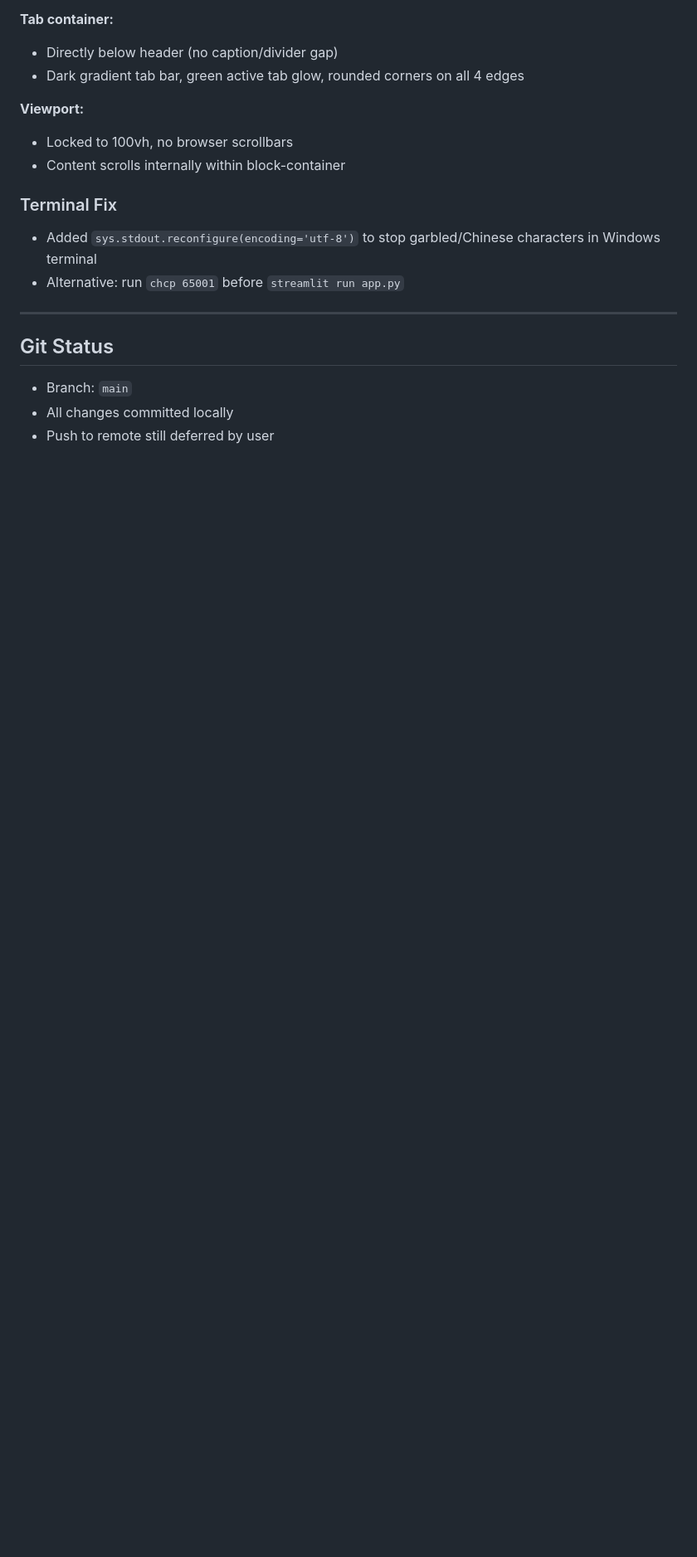
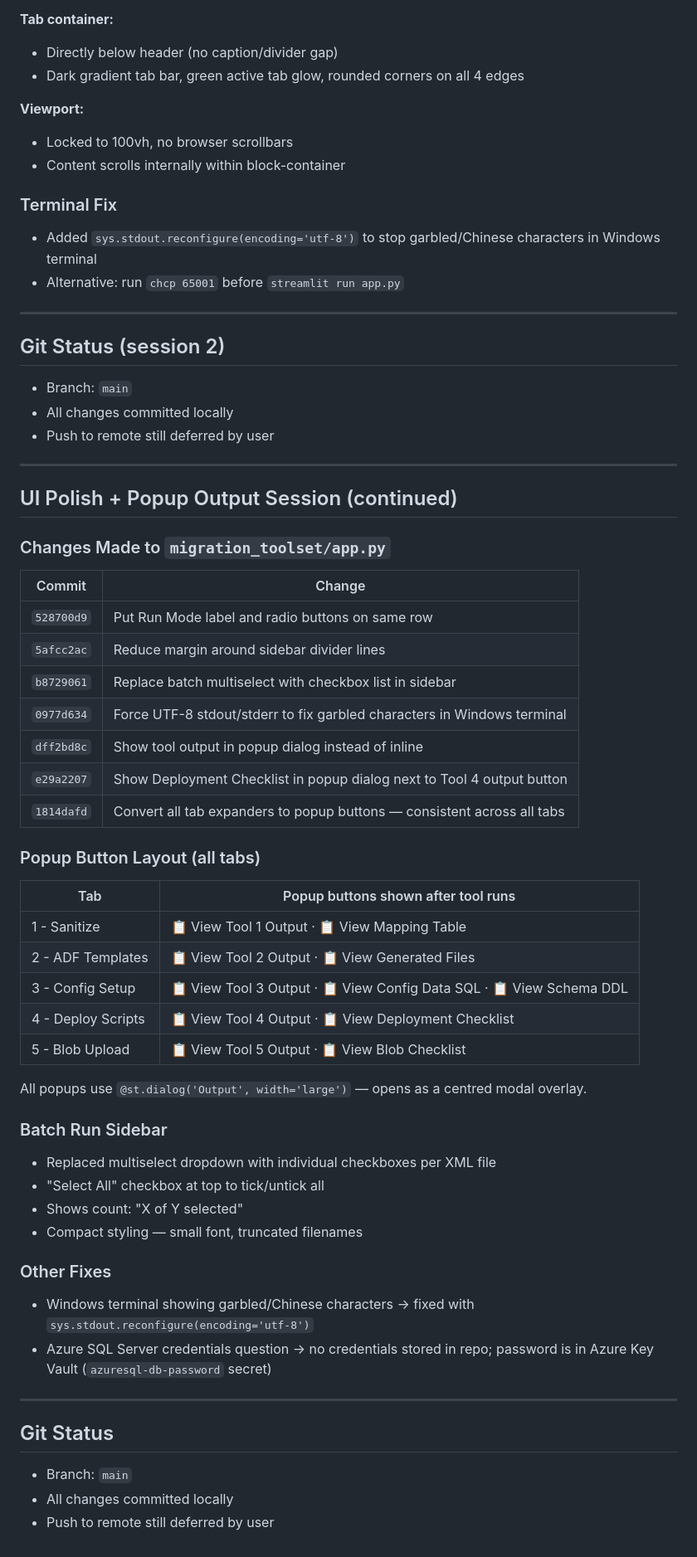
Before and after one commit to karnaradha80/Projects, a Markdown page: Toad_poc/conversations/2026-05-19_toad_poc.md, the part around the change. Shown at 83% size. GitHub-like rendering; blank space fills up the shorter version.

Commit message:
Save conversation — 2026-05-19 popup output + UI polish session
Co-Authored-By: Claude Sonnet 4.6 <noreply@anthropic.com>

```diff
--- a/Toad_poc/conversations/2026-05-19_toad_poc.md
+++ b/Toad_poc/conversations/2026-05-19_toad_poc.md
@@ -127,6 +127,51 @@ Code is safe — checks `os.path.exists(logo_path)` before rendering, so app won
 
 ---
 
+## Git Status (session 2)
+- Branch: `main`
+- All changes committed locally
+- Push to remote still deferred by user
+
+---
+
+## UI Polish + Popup Output Session (continued)
+
+### Changes Made to `migration_toolset/app.py`
+
+| Commit | Change |
+|---|---|
+| `528700d9` | Put Run Mode label and radio buttons on same row |
+| `5afcc2ac` | Reduce margin around sidebar divider lines |
+| `b8729061` | Replace batch multiselect with checkbox list in sidebar |
+| `0977d634` | Force UTF-8 stdout/stderr to fix garbled characters in Windows terminal |
+| `dff2bd8c` | Show tool output in popup dialog instead of inline |
+| `e29a2207` | Show Deployment Checklist in popup dialog next to Tool 4 output button |
+| `1814dafd` | Convert all tab expanders to popup buttons — consistent across all tabs |
+
+### Popup Button Layout (all tabs)
+
+| Tab | Popup buttons shown after tool runs |
+|---|---|
+| 1 - Sanitize | 📋 View Tool 1 Output · 📋 View Mapping Table |
+| 2 - ADF Templates | 📋 View Tool 2 Output · 📋 View Generated Files |
+| 3 - Config Setup | 📋 View Tool 3 Output · 📋 View Config Data SQL · 📋 View Schema DDL |
+| 4 - Deploy Scripts | 📋 View Tool 4 Output · 📋 View Deployment Checklist |
+| 5 - Blob Upload | 📋 View Tool 5 Output · 📋 View Blob Checklist |
+
+All popups use `@st.dialog('Output', width='large')` — opens as a centred modal overlay.
+
+### Batch Run Sidebar
+- Replaced multiselect dropdown with individual checkboxes per XML file
+- "Select All" checkbox at top to tick/untick all
+- Shows count: "X of Y selected"
+- Compact styling — small font, truncated filenames
+
+### Other Fixes
+- Windows terminal showing garbled/Chinese characters → fixed with `sys.stdout.reconfigure(encoding='utf-8')`
+- Azure SQL Server credentials question → no credentials stored in repo; password is in Azure Key Vault (`azuresql-db-password` secret)
+
+---
+
 ## Git Status
 - Branch: `main`
 - All changes committed locally
```
